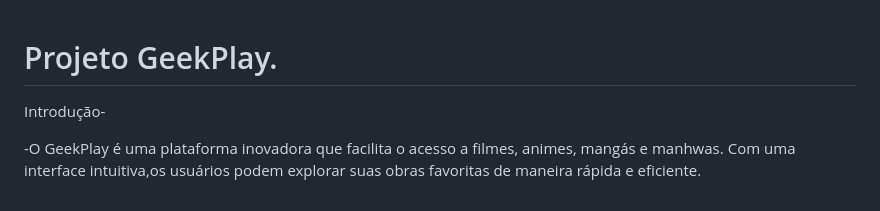
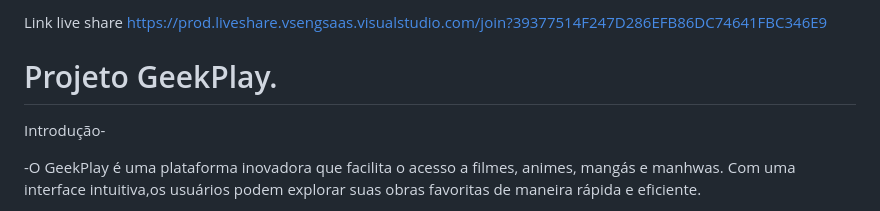
Before and after one commit to YanGabrielton/GeekPlay, a Markdown page: README.md, the part around the change. GitHub-like rendering.

```diff
--- a/README.md
+++ b/README.md
@@ -1,3 +1,6 @@
+Link live share
+https://prod.liveshare.vsengsaas.visualstudio.com/join?39377514F247D286EFB86DC74641FBC346E9
+
 
 # Projeto GeekPlay.
 Introdução-
```
